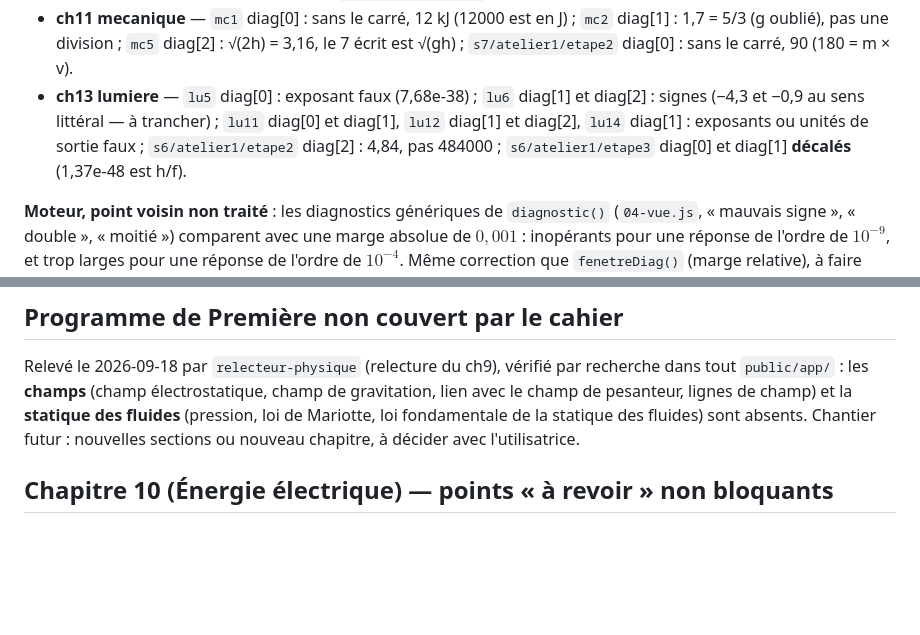
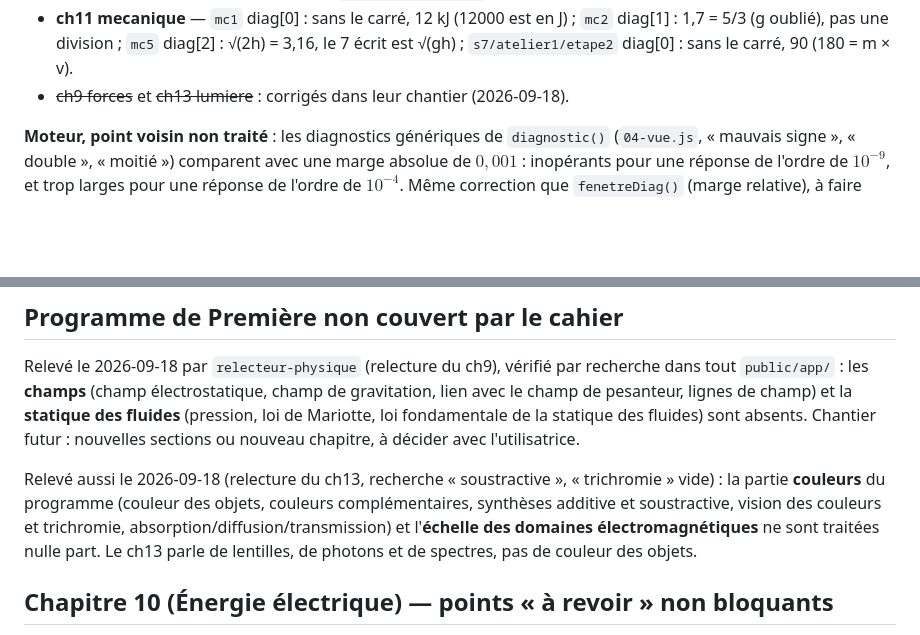
Before and after one commit to nacer75105/cahier-physique, a Markdown page: A_VERIFIER.md, 2 parts joined by grey strips. Drawn GitHub-style; blank space fills up the shorter version.

Commit message:
A_VERIFIER : diagnostics du ch13 corrigés ; partie « couleurs » du programme absente
Co-Authored-By: Claude Opus 5 (1M context) <noreply@anthropic.com>

```diff
--- a/A_VERIFIER.md
+++ b/A_VERIFIER.md
@@ -46,12 +46,7 @@ si la valeur correspond à une erreur plus plausible que celle décrite
   en J) ; `mc2` diag[1] : 1,7 = 5/3 (g oublié), pas une division ;
   `mc5` diag[2] : √(2h) = 3,16, le 7 écrit est √(gh) ;
   `s7/atelier1/etape2` diag[0] : sans le carré, 90 (180 = m × v).
-- **ch13 lumiere** — `lu5` diag[0] : exposant faux (7,68e-38) ; `lu6`
-  diag[1] et diag[2] : signes (−4,3 et −0,9 au sens littéral — à
-  trancher) ; `lu11` diag[0] et diag[1], `lu12` diag[1] et diag[2],
-  `lu14` diag[1] : exposants ou unités de sortie faux ;
-  `s6/atelier1/etape2` diag[2] : 4,84, pas 484000 ;
-  `s6/atelier1/etape3` diag[0] et diag[1] **décalés** (1,37e-48 est h/f).
+- ~~ch9 forces~~ et ~~ch13 lumiere~~ : corrigés dans leur chantier (2026-09-18).
 
 **Moteur, point voisin non traité** : les diagnostics génériques de
 `diagnostic()` (`04-vue.js`, « mauvais signe », « double », « moitié »)
@@ -87,6 +82,14 @@ pesanteur, lignes de champ) et la **statique des fluides** (pression,
 loi de Mariotte, loi fondamentale de la statique des fluides) sont
 absents. Chantier futur : nouvelles sections ou nouveau chapitre, à
 décider avec l'utilisatrice.
+
+Relevé aussi le 2026-09-18 (relecture du ch13, recherche « soustractive »,
+« trichromie » vide) : la partie **couleurs** du programme (couleur des
+objets, couleurs complémentaires, synthèses additive et soustractive,
+vision des couleurs et trichromie, absorption/diffusion/transmission) et
+l'**échelle des domaines électromagnétiques** ne sont traitées nulle part.
+Le ch13 parle de lentilles, de photons et de spectres, pas de couleur
+des objets.
 
 ## Chapitre 10 (Énergie électrique) — points « à revoir » non bloquants
 
```
